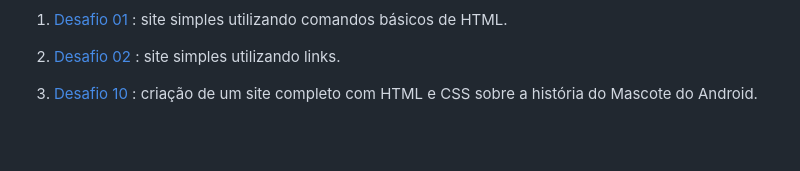
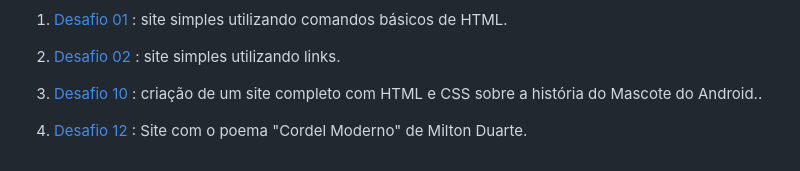
Before and after one commit to thamiresantos/html-css, a Markdown page: README.md, the part around the change. Drawn GitHub-style; blank space fills up the shorter version.

```diff
--- a/README.md
+++ b/README.md
@@ -24,4 +24,6 @@
 
 2. [Desafio 02](https://thamiresantos.github.io/html-css/desafio/desafio02/) : site simples utilizando links.
 
-3. [Desafio 10](https://thamiresantos.github.io/html-css/desafio/desafio10/android.html) : criação de um site completo com HTML e CSS sobre a história do Mascote do Android.
+3. [Desafio 10](https://thamiresantos.github.io/html-css/desafio/desafio10/android.html) : criação de um site completo com HTML e CSS sobre a história do Mascote do Android..
+
+4. [Desafio 12](https://thamiresantos.github.io/projeto-cordel/) : Site com o poema "Cordel Moderno" de Milton Duarte.
```
